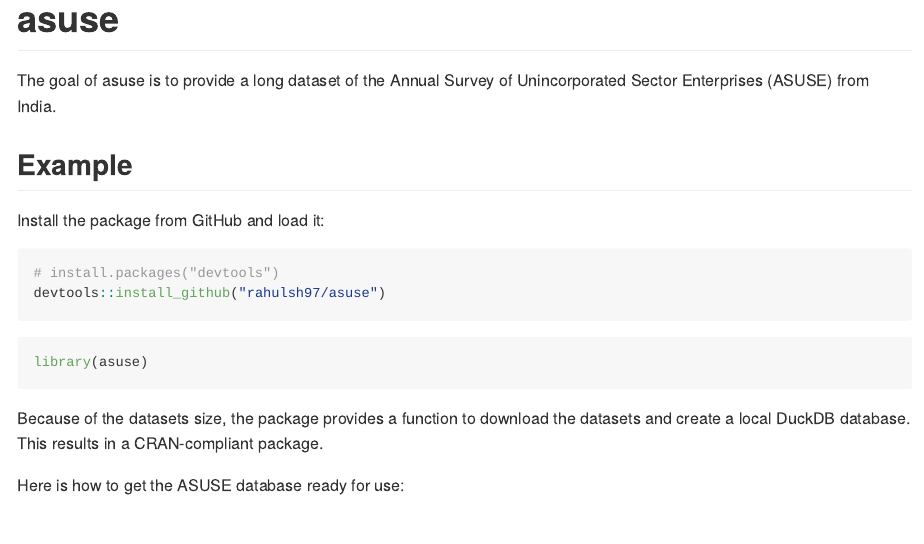
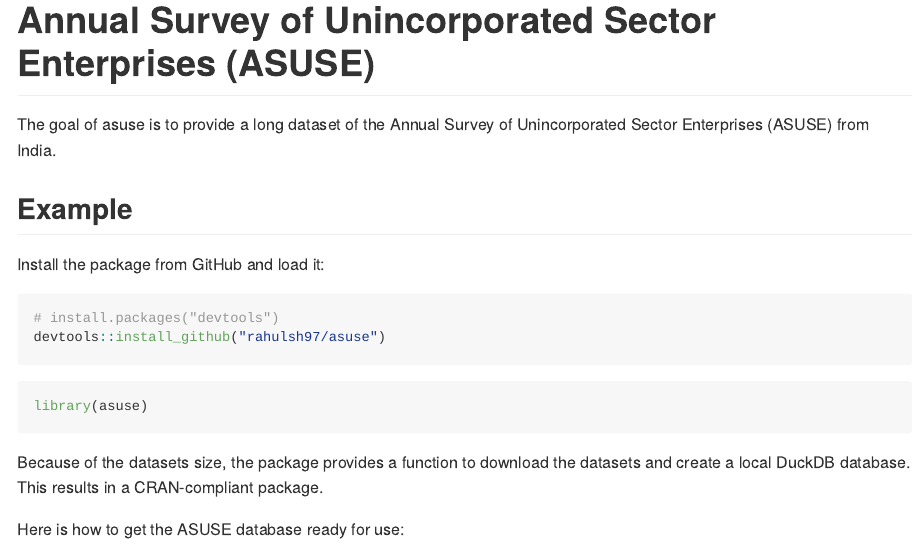
Before and after one commit to rahulsh97/asuse, an R Markdown document (README.Rmd): the page in a window 1100 px wide, from its top. The pictures show the output file README.md that the author committed with the source, drawn offline in the style of GitHub; badge pictures from the web are left out.

Commit message:
add title

````diff
--- a/README.Rmd
+++ b/README.Rmd
@@ -17,7 +17,7 @@ knitr::opts_chunk$set(
 )
 ```
 
-# asuse
+# Annual Survey of Unincorporated Sector Enterprises (ASUSE)
 
 The goal of asuse is to provide a long dataset of the Annual Survey of Unincorporated Sector Enterprises (ASUSE) from India.
 
````
Also changed, not shown: R/download.r (+1 -2 lines), README.md.
